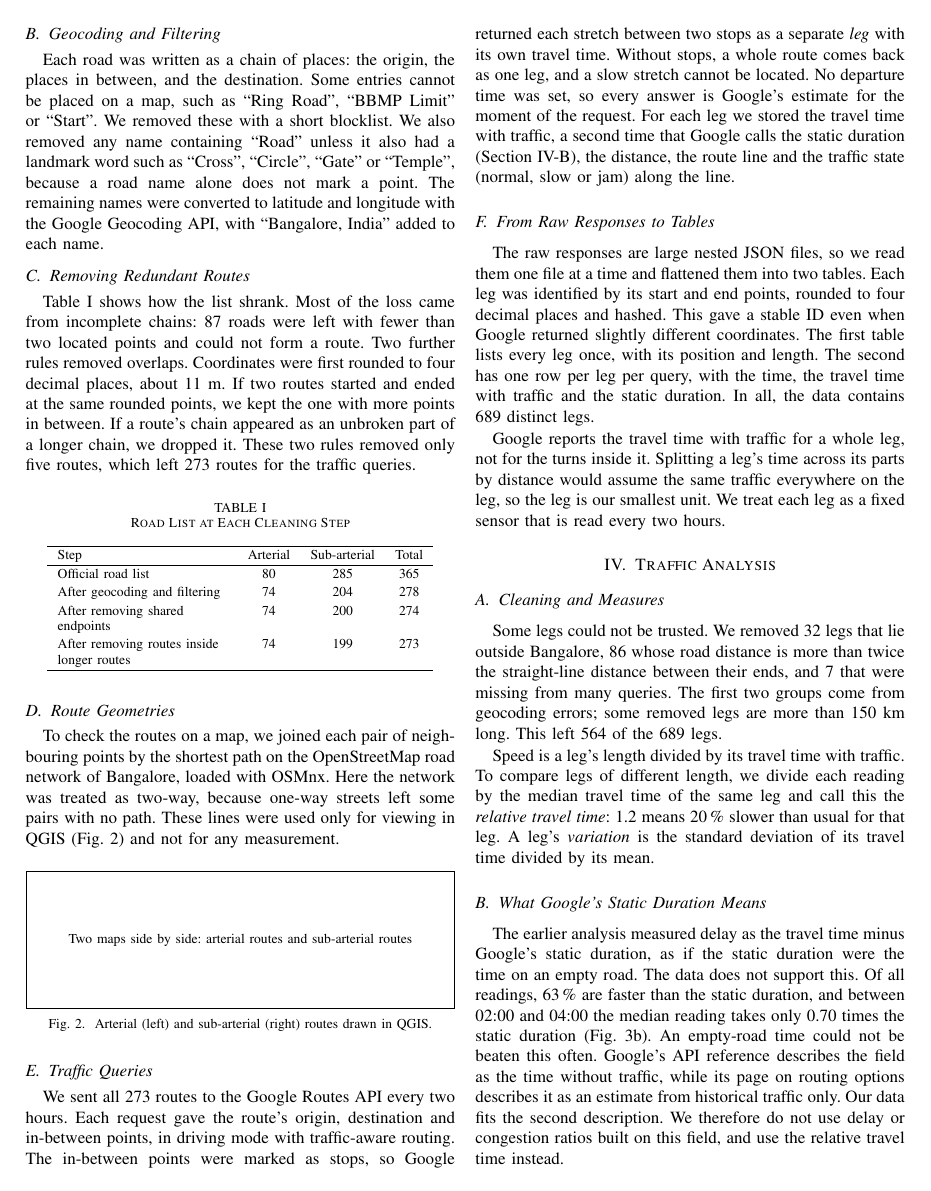
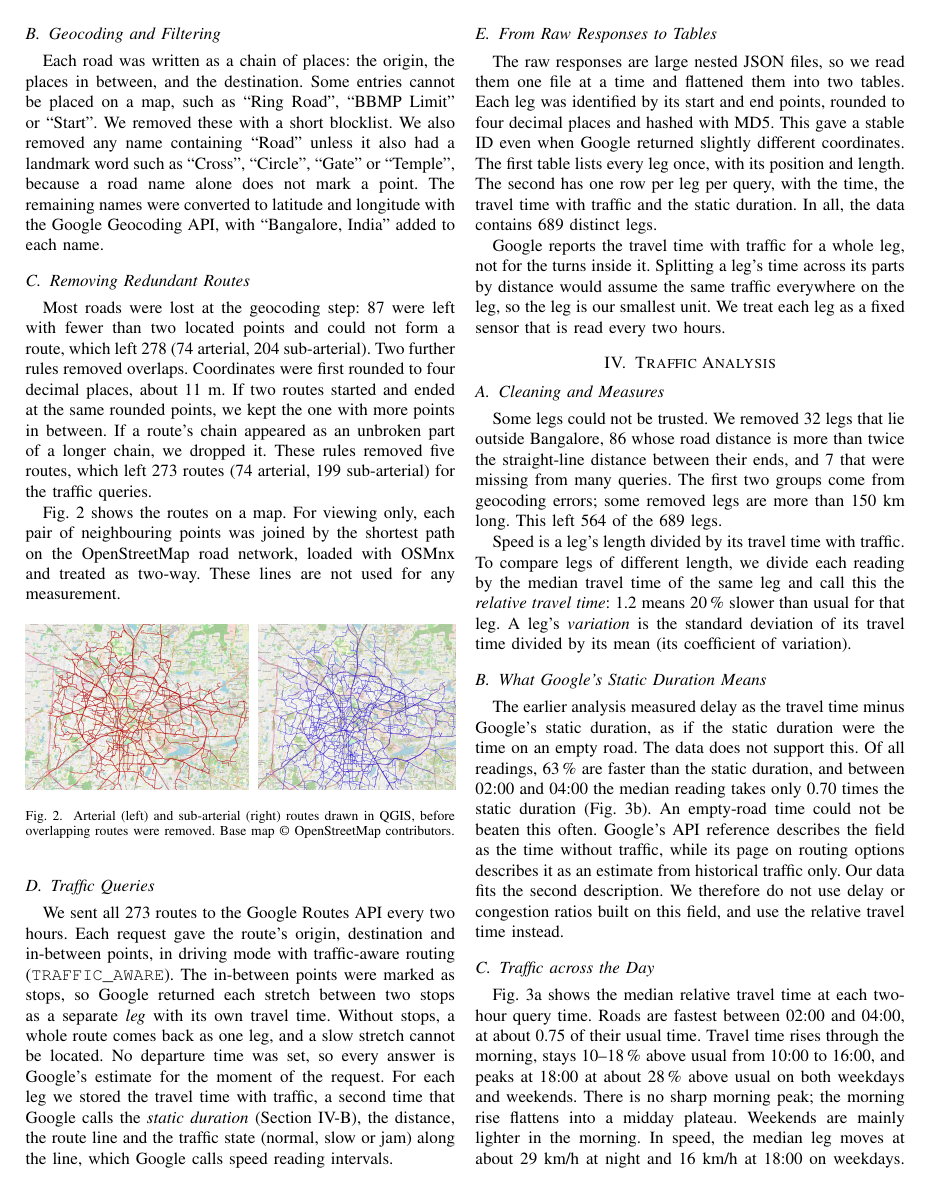
Before and after one commit to Ishan-Mehta/geospatial-traffic-analysis, a LaTeX paper (docs/final_report/ieee/main.tex): page 2 of 9. Compiled offline with pdfLaTeX.

Commit message:
Final report: numbered research questions, route maps in Fig. 2, cleaning table removed, technical terms named

```diff
--- a/docs/final_report/ieee/main.tex
+++ b/docs/final_report/ieee/main.tex
@@ -121,39 +128,23 @@ The Bruhat Bengaluru Mahanagara Palike (BBMP), the city's municipal body, publis
 Each road was written as a chain of places: the origin, the places in between, and the destination. Some entries cannot be placed on a map, such as ``Ring Road'', ``BBMP Limit'' or ``Start''. We removed these with a short blocklist. We also removed any name containing ``Road'' unless it also had a landmark word such as ``Cross'', ``Circle'', ``Gate'' or ``Temple'', because a road name alone does not mark a point. The remaining names were converted to latitude and longitude with the Google Geocoding API, with ``Bangalore, India'' added to each name.
 
 \subsection{Removing Redundant Routes}
-Table~\ref{tab:route_counts} shows how the list shrank. Most of the loss came from incomplete chains: 87 roads were left with fewer than two located points and could not form a route. Two further rules removed overlaps. Coordinates were first rounded to four decimal places, about 11~m. If two routes started and ended at the same rounded points, we kept the one with more points in between. If a route's chain appeared as an unbroken part of a longer chain, we dropped it. These two rules removed only five routes, which left 273 routes for the traffic queries.
+Most roads were lost at the geocoding step: 87 were left with fewer than two located points and could not form a route, which left 278 (74 arterial, 204 sub-arterial). Two further rules removed overlaps. Coordinates were first rounded to four decimal places, about 11~m. If two routes started and ended at the same rounded points, we kept the one with more points in between. If a route's chain appeared as an unbroken part of a longer chain, we dropped it. These rules removed five routes, which left 273 routes (74 arterial, 199 sub-arterial) for the traffic queries.
 
-\begin{table}[!htb]
-\caption{Road List at Each Cleaning Step}
-\label{tab:route_counts}
-\centering
-\begin{tabular}{L{3.5cm}ccc}
-\hline
-Step & Arterial & Sub-arterial & Total \\
-\hline
-Official road list & 80 & 285 & 365 \\
-After geocoding and filtering & 74 & 204 & 278 \\
-After removing shared endpoints & 74 & 200 & 274 \\
-After removing routes inside longer routes & 74 & 199 & 273 \\
-\hline
-\end{tabular}
-\end{table}
-
-\subsection{Route Geometries}
-To check the routes on a map, we joined each pair of neighbouring points by the shortest path on the OpenStreetMap road network of Bangalore, loaded with OSMnx. Here the network was treated as two-way, because one-way streets left some pairs with no path. These lines were used only for viewing in QGIS (Fig.~\ref{fig:route_geometries}) and not for any measurement.
+Fig.~\ref{fig:route_geometries} shows the routes on a map. For viewing only, each pair of neighbouring points was joined by the shortest path on the OpenStreetMap road network, loaded with OSMnx and treated as two-way. These lines are not used for any measurement.
 
 \begin{figure}[!htb]
 \centering
-\figplaceholder{2.6cm}{Two maps side by side: arterial routes and sub-arterial routes}
-\caption{Arterial (left) and sub-arterial (right) routes drawn in QGIS.}
+\includegraphics[height=3.4cm]{figures/fig_routes_arterial.jpg}\hfill
+\includegraphics[height=3.4cm]{figures/fig_routes_subarterial.jpg}
+\caption{Arterial (left) and sub-arterial (right) routes drawn in QGIS, before overlapping routes were removed. Base map \copyright{} OpenStreetMap contributors.}
 \label{fig:route_geometries}
 \end{figure}
 
 \subsection{Traffic Queries}
-We sent all 273 routes to the Google Routes API every two hours. Each request gave the route's origin, destination and in-between points, in driving mode with traffic-aware routing. The in-between points were marked as stops, so Google returned each stretch between two stops as a separate \emph{leg} with its own travel time. Without stops, a whole route comes back as one leg, and a slow stretch cannot be located. No departure time was set, so every answer is Google's estimate for the moment of the request. For each leg we stored the travel time with traffic, a second time that Google calls the static duration (Section~\ref{sec:static}), the distance, the route line and the traffic state (normal, slow or jam) along the line.
+We sent all 273 routes to the Google Routes API every two hours. Each request gave the route's origin, destination and in-between points, in driving mode with traffic-aware routing (\texttt{TRAFFIC\_AWARE}). The in-between points were marked as stops, so Google returned each stretch between two stops as a separate \emph{leg} with its own travel time. Without stops, a whole route comes back as one leg, and a slow stretch cannot be located. No departure time was set, so every answer is Google's estimate for the moment of the request. For each leg we stored the travel time with traffic, a second time that Google calls the \emph{static duration} (Section~\ref{sec:static}), the distance, the route line and the traffic state (normal, slow or jam) along the line, which Google calls speed reading intervals.
 
 \subsection{From Raw Responses to Tables}
-The raw responses are large nested JSON files, so we read them one file at a time and flattened them into two tables. Each leg was identified by its start and end points, rounded to four decimal places and hashed. This gave a stable ID even when Google returned slightly different coordinates. The first table lists every leg once, with its position and length. The second has one row per leg per query, with the time, the travel time with traffic and the static duration. In all, the data contains 689 distinct legs.
+The raw responses are large nested JSON files, so we read them one file at a time and flattened them into two tables. Each leg was identified by its start and end points, rounded to four decimal places and hashed with MD5. This gave a stable ID even when Google returned slightly different coordinates. The first table lists every leg once, with its position and length. The second has one row per leg per query, with the time, the travel time with traffic and the static duration. In all, the data contains 689 distinct legs.
 
 Google reports the travel time with traffic for a whole leg, not for the turns inside it. Splitting a leg's time across its parts by distance would assume the same traffic everywhere on the leg, so the leg is our smallest unit. We treat each leg as a fixed sensor that is read every two hours.
 
@@ -163,7 +154,7 @@ Google reports the travel time with traffic for a whole leg, not for the turns i
 \subsection{Cleaning and Measures}
 Some legs could not be trusted. We removed 32 legs that lie outside Bangalore, 86 whose road distance is more than twice the straight-line distance between their ends, and 7 that were missing from many queries. The first two groups come from geocoding errors; some removed legs are more than 150~km long. This left 564 of the 689 legs.
 
-Speed is a leg's length divided by its travel time with traffic. To compare legs of different length, we divide each reading by the median travel time of the same leg and call this the \emph{relative travel time}: 1.2 means 20\,\% slower than usual for that leg. A leg's \emph{variation} is the standard deviation of its travel time divided by its mean.
+Speed is a leg's length divided by its travel time with traffic. To compare legs of different length, we divide each reading by the median travel time of the same leg and call this the \emph{relative travel time}: 1.2 means 20\,\% slower than usual for that leg. A leg's \emph{variation} is the standard deviation of its travel time divided by its mean (its coefficient of variation).
 
 \subsection{What Google's Static Duration Means}\label{sec:static}
 The earlier analysis measured delay as the travel time minus Google's static duration, as if the static duration were the time on an empty road. The data does not support this. Of all readings, 63\,\% are faster than the static duration, and between 02:00 and 04:00 the median reading takes only 0.70 times the static duration (Fig.~\ref{fig:traffic_by_hour}b). An empty-road time could not be beaten this often. Google's API reference describes the field as the time without traffic, while its page on routing options describes it as an estimate from historical traffic only. Our data fits the second description. We therefore do not use delay or congestion ratios built on this field, and use the relative travel time instead.
```
Also changed, not shown: docs/final_report/ieee/figures/fig_routes_arterial.jpg (added), docs/final_report/ieee/figures/fig_routes_subarterial.jpg (added), docs/final_report/ieee/main.tex (27 more changed lines).
